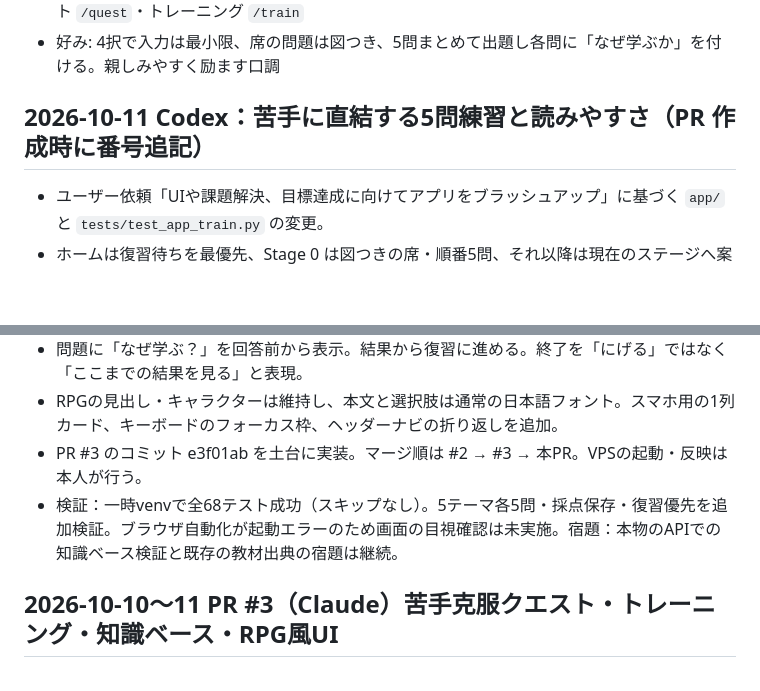
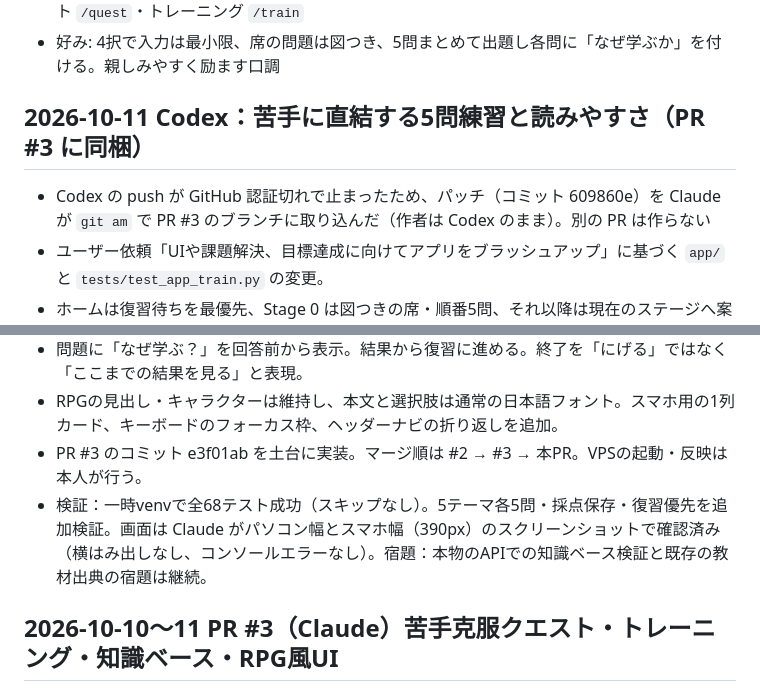
Before and after one commit to tk4242/poker-sensei, a Markdown page: CHANGELOG.md, 2 parts joined by grey strips. Rendered like a GitHub page; blank space fills up the shorter version.

Commit message:
CHANGELOG: Codex の改善を PR #3 に同梱したことと画面確認の結果を追記
Co-Authored-By: Claude Opus 5.5 (1M context) <noreply@anthropic.com>
Claude-Session: https://claude.ai/code/session_01NHu718ABc9E5sft35nY5gs

```diff
--- a/CHANGELOG.md
+++ b/CHANGELOG.md
@@ -18,14 +18,15 @@
 - 対策: `curriculum/05-numbers-and-confidence.md` の4週間プランと、アプリの苦手克服クエスト `/quest`・トレーニング `/train`
 - 好み: 4択で入力は最小限、席の問題は図つき、5問まとめて出題し各問に「なぜ学ぶか」を付ける。親しみやすく励ます口調
 
-## 2026-10-11 Codex：苦手に直結する5問練習と読みやすさ（PR 作成時に番号追記）
+## 2026-10-11 Codex：苦手に直結する5問練習と読みやすさ（PR #3 に同梱）
+- Codex の push が GitHub 認証切れで止まったため、パッチ（コミット 609860e）を Claude が `git am` で PR #3 のブランチに取り込んだ（作者は Codex のまま）。別の PR は作らない
 - ユーザー依頼「UIや課題解決、目標達成に向けてアプリをブラッシュアップ」に基づく `app/` と `tests/test_app_train.py` の変更。
 - ホームは復習待ちを最優先、Stage 0 は図つきの席・順番5問、それ以降は現在のステージへ案内。
 - 席と順番・EV・ベットサイズ・オッズ判断・同調の5つの入口を追加。`/practice/quick/<focus>` は設定に関係なく5問。既存の検証済みドリル・問題集と採点・復習を利用し、新しい戦略や数値は追加しない。
 - 問題に「なぜ学ぶ？」を回答前から表示。結果から復習に進める。終了を「にげる」ではなく「ここまでの結果を見る」と表現。
 - RPGの見出し・キャラクターは維持し、本文と選択肢は通常の日本語フォント。スマホ用の1列カード、キーボードのフォーカス枠、ヘッダーナビの折り返しを追加。
 - PR #3 のコミット e3f01ab を土台に実装。マージ順は #2 → #3 → 本PR。VPSの起動・反映は本人が行う。
-- 検証：一時venvで全68テスト成功（スキップなし）。5テーマ各5問・採点保存・復習優先を追加検証。ブラウザ自動化が起動エラーのため画面の目視確認は未実施。宿題：本物のAPIでの知識ベース検証と既存の教材出典の宿題は継続。
+- 検証：一時venvで全68テスト成功（スキップなし）。5テーマ各5問・採点保存・復習優先を追加検証。画面は Claude がパソコン幅とスマホ幅（390px）のスクリーンショットで確認済み（横はみ出しなし、コンソールエラーなし）。宿題：本物のAPIでの知識ベース検証と既存の教材出典の宿題は継続。
 
 ## 2026-10-10〜11 PR #3（Claude）苦手克服クエスト・トレーニング・知識ベース・RPG風UI
 https://github.com/tk4242/poker-sensei/pull/3 （PR #2 の上に作成。#2 → #3 の順にマージ）
```
